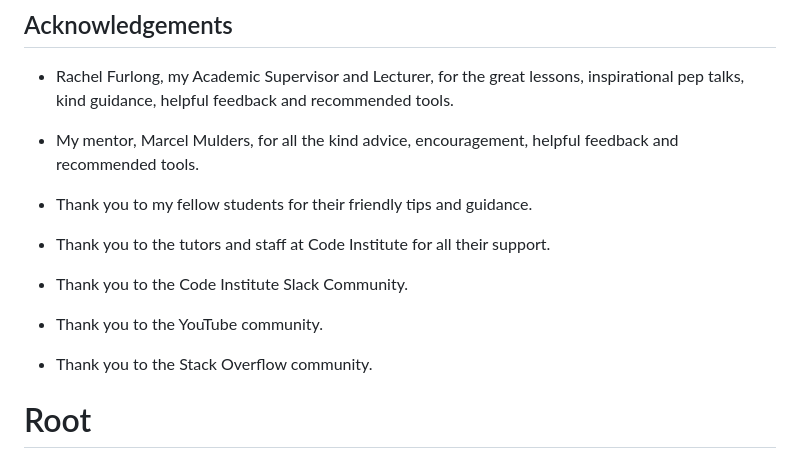
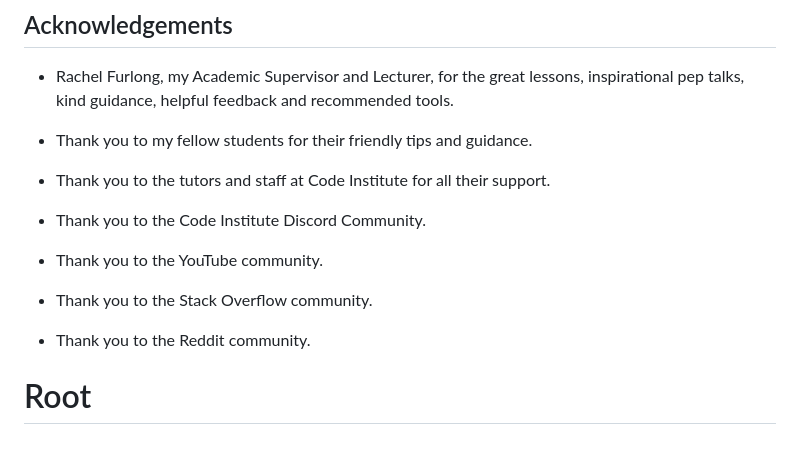
Before and after one commit to yinyangsammy/hip-trip-hooray, a Markdown page: README.md, the part around one of its changes. Drawn GitHub-style.

```diff
--- a/README.md
+++ b/README.md
@@ -505,17 +511,17 @@ By forking the GitHub Repository we make a copy of the original repository on ou
 
 -   Rachel Furlong, my Academic Supervisor and Lecturer, for the great lessons, inspirational pep talks, kind guidance, helpful feedback and recommended tools.
 
--   My mentor, Marcel Mulders, for all the kind advice, encouragement, helpful feedback and recommended tools.
-
 -   Thank you to my fellow students for their friendly tips and guidance.
 
 -   Thank you to the tutors and staff at Code Institute for all their support.
 
--   Thank you to the Code Institute Slack Community.
+-   Thank you to the Code Institute Discord Community.
 
 -   Thank you to the YouTube community.
 
 -   Thank you to the Stack Overflow community.
+
+-   Thank you to the Reddit community.
 
 
 # Root
```
Also changed, not shown: other parts of README.md (+8 -2 lines).
